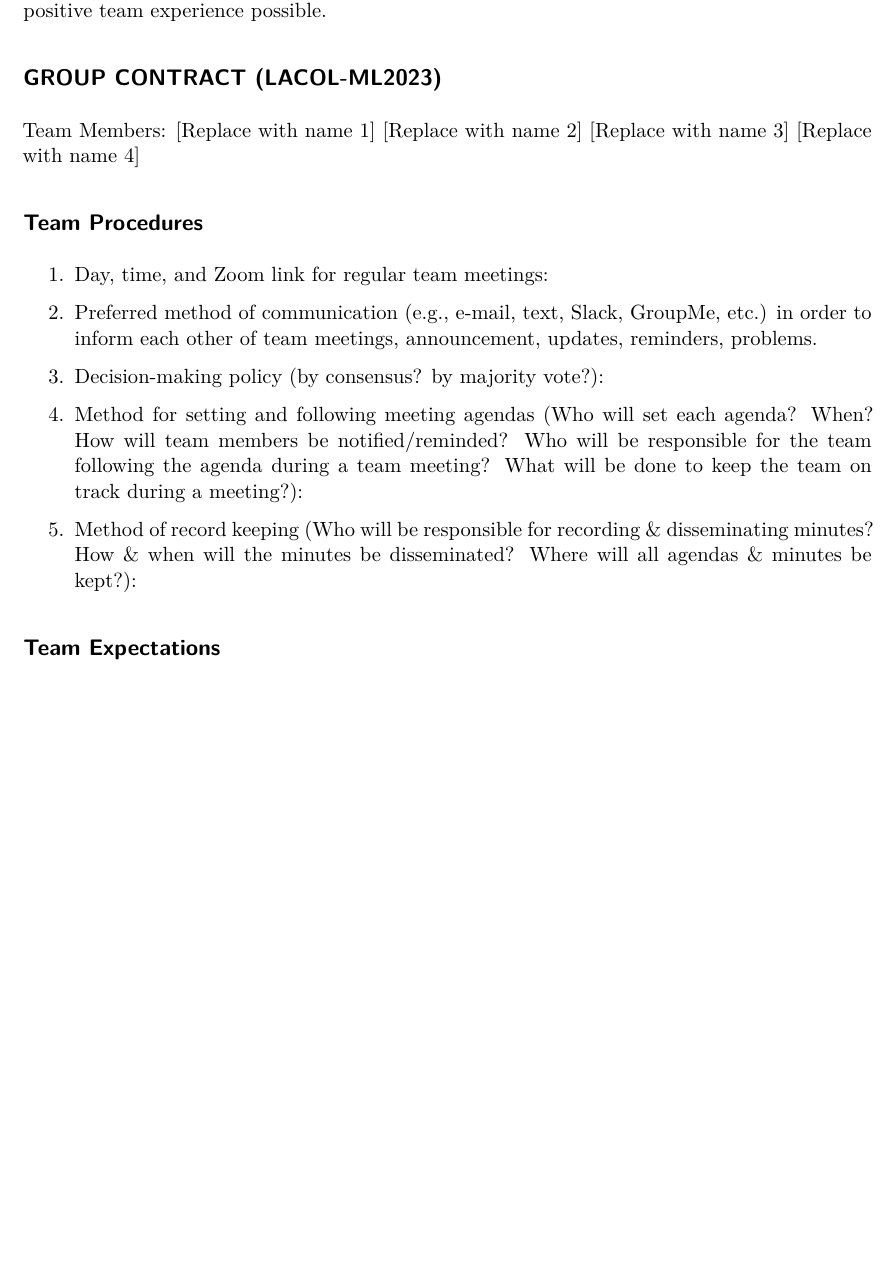
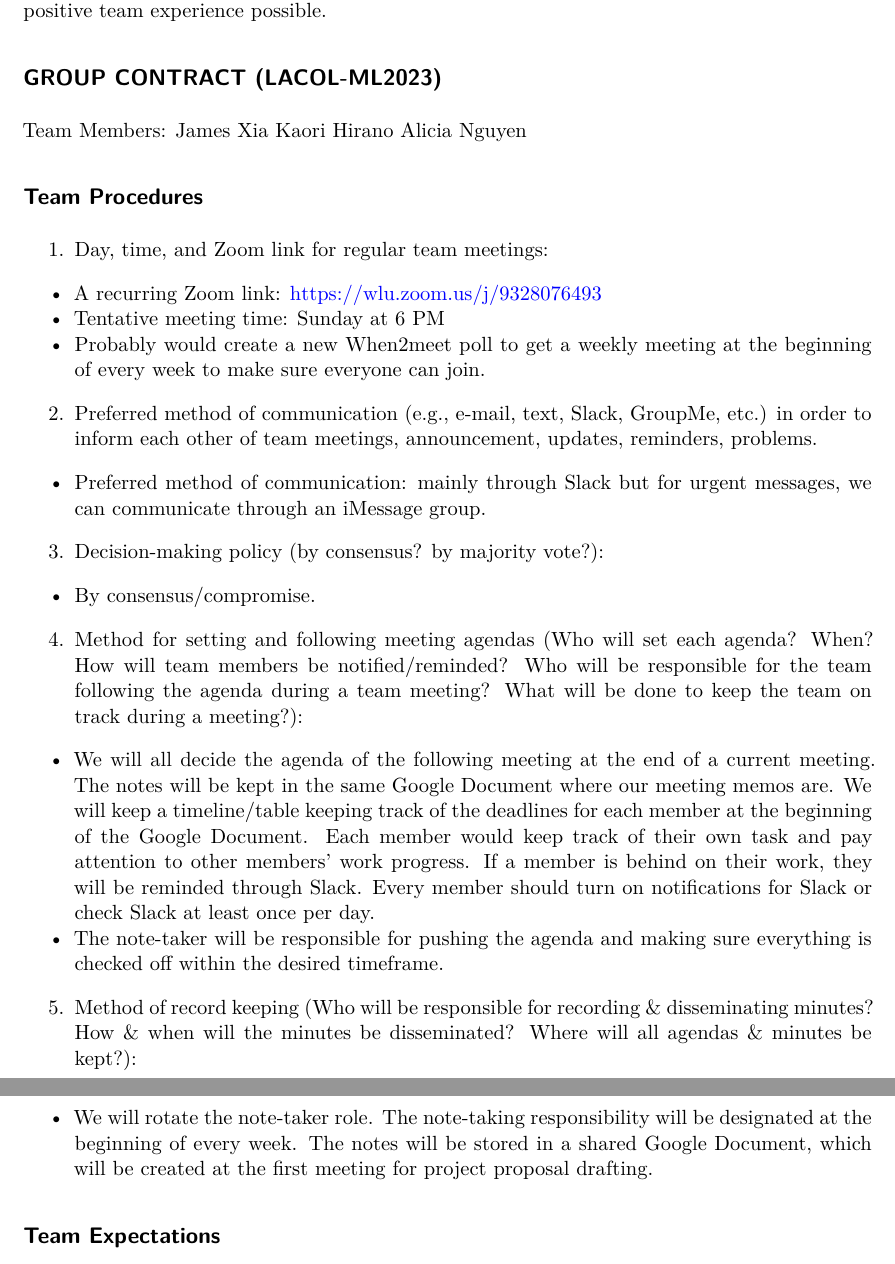
Before and after one commit to kaori-hirano/group-project, a Quarto document (01-contract/group_contract.qmd): part of page 2 of 3 before the commit and two parts of pages 2 and 3 of 4 after it, the two joined at a grey line, cut so that both start at the same text, the shorter picture padded with empty space. Rendered offline with R 4.5, knitr and Pandoc in place of Quarto, then LaTeX, with nearby package versions.

Commit message:
Writing the group contract

```diff
--- a/01-contract/group_contract.qmd
+++ b/01-contract/group_contract.qmd
@@ -79,35 +79,31 @@ possible.
 ## GROUP CONTRACT (LACOL-ML2023)
 
 Team Members:
-[Replace with name 1]
-[Replace with name 2]
-[Replace with name 3]
-[Replace with name 4]
-
+James Xia
+Kaori Hirano
+Alicia Nguyen
 
 ## Team Procedures
 
 1. Day, time, and Zoom link for regular team meetings:
+- A recurring Zoom link: https://wlu.zoom.us/j/9328076493
+- Tentative meeting time: Sunday at 6 PM
+- Probably would create a new When2meet poll to get a weekly meeting at the beginning of every week to make sure everyone can join.
 
-
-2. Preferred method of communication (e.g., e-mail, text, Slack, GroupMe,
-etc.) in order to inform each other of team meetings, announcement,
-updates, reminders, problems.
-
+2. Preferred method of communication (e.g., e-mail, text, Slack, GroupMe, etc.) in order to inform each other of team meetings, announcement, updates, reminders, problems.
+- Preferred method of communication: mainly through Slack but for urgent messages, we can communicate through an iMessage group.
 
 3. Decision-making policy (by consensus? by majority vote?):
+- By consensus/compromise.
 
-
-4. Method for setting and following meeting agendas (Who will set each
-agenda? When? How will team members be notified/reminded? Who will
-be responsible for the team following the agenda during a team meeting?
-What will be done to keep the team on track during a meeting?):
-
+4. Method for setting and following meeting agendas (Who will set each agenda? When? How will team members be notified/reminded? Who will be responsible for the team following the agenda during a team meeting? What will be done to keep the team on track during a meeting?):
+- We will all decide the agenda of the following meeting at the end of a current meeting. The notes will be kept in the same Google Document where our meeting memos are. We will keep a timeline/table keeping track of the deadlines for each member at the beginning of the Google Document. Each member would keep track of their own task and pay attention to other members' work progress. If a member is behind on their work, they will be reminded through Slack. Every member should turn on notifications for Slack or check Slack at least once per day.
+- The note-taker will be responsible for pushing the agenda and making sure everything is checked off within the desired timeframe.
 
 5. Method of record keeping (Who will be responsible for recording &
 disseminating minutes? How & when will the minutes be disseminated?
 Where will all agendas & minutes be kept?):
-
+- We will rotate the note-taker role. The note-taking responsibility will be designated at the beginning of every week. The notes will be stored in a shared Google Document, which will be created at the first meeting for project proposal drafting.
 
 ## Team Expectations
 
```
Also changed, not shown: 01-contract/group_contract.qmd (2 more changed lines).
